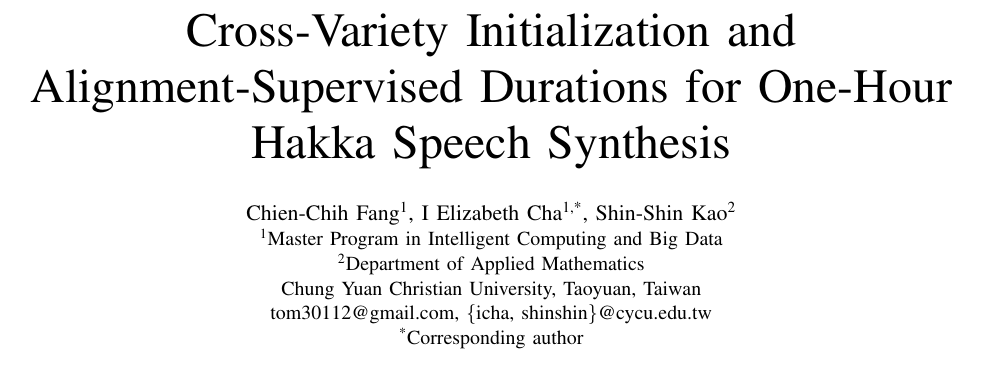
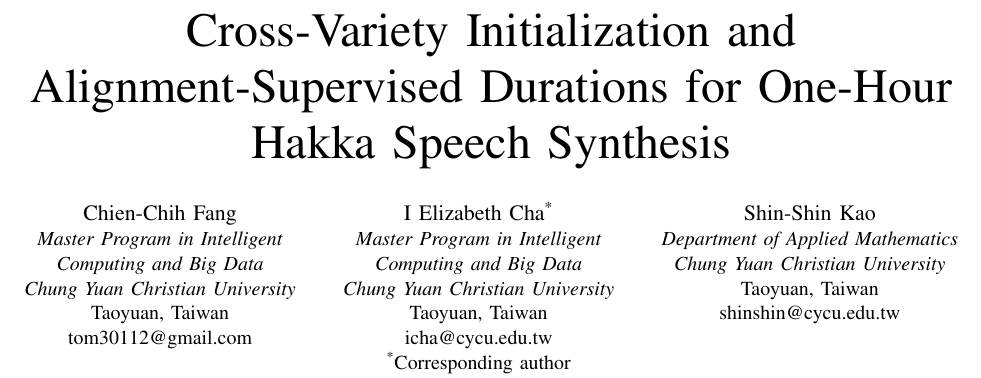
Before and after one commit to Ffffkg/my-first-repo, a LaTeX paper (papers/iceic2027/conference_101719.tex): part of page 1 of 5, cut so that both start at the same text. Compiled offline with pdfLaTeX.

Commit message:
ICEIC draft: one author block per author, bold evaluation headings on their own line
Co-Authored-By: Claude Opus 5.5 <noreply@anthropic.com>
Claude-Session: https://claude.ai/code/session_01GVYPBPNWdLTAgv27s5Zm1g

```diff
--- a/papers/iceic2027/conference_101719.tex
+++ b/papers/iceic2027/conference_101719.tex
@@ -14,16 +14,32 @@
 \pgfplotsset{compat=1.18}
 \usepgfplotslibrary{groupplots}
 
+\newcommand{\parhead}[1]{\par\vspace{2pt}\noindent\textbf{#1}\par\nobreak}
+
 \begin{document}
 
 \title{Cross-Variety Initialization and Alignment-Supervised Durations for One-Hour Hakka Speech Synthesis}
 
-\author{\IEEEauthorblockN{Chien-Chih Fang\textsuperscript{1}, I Elizabeth Cha\textsuperscript{1,*}, Shin-Shin Kao\textsuperscript{2}}
-\IEEEauthorblockA{\textsuperscript{1}Master Program in Intelligent Computing and Big Data\\
-\textsuperscript{2}Department of Applied Mathematics\\
-Chung Yuan Christian University, Taoyuan, Taiwan\\
-tom30112@gmail.com, \{icha, shinshin\}@cycu.edu.tw\\
-\textsuperscript{*}Corresponding author}}
+\author{\IEEEauthorblockN{Chien-Chih Fang}
+\IEEEauthorblockA{\textit{Master Program in Intelligent}\\
+\textit{Computing and Big Data}\\
+\textit{Chung Yuan Christian University}\\
+Taoyuan, Taiwan\\
+tom30112@gmail.com}
+\and
+\IEEEauthorblockN{I Elizabeth Cha\textsuperscript{*}}
+\IEEEauthorblockA{\textit{Master Program in Intelligent}\\
+\textit{Computing and Big Data}\\
+\textit{Chung Yuan Christian University}\\
+Taoyuan, Taiwan\\
+icha@cycu.edu.tw\\
+\textsuperscript{*}Corresponding author}
+\and
+\IEEEauthorblockN{Shin-Shin Kao}
+\IEEEauthorblockA{\textit{Department of Applied Mathematics}\\
+\textit{Chung Yuan Christian University}\\
+Taoyuan, Taiwan\\
+shinshin@cycu.edu.tw}}
 
 \maketitle
 
```
Also changed, not shown: papers/iceic2027/conference_101719.pdf, papers/iceic2027/conference_101719.tex (12 more changed lines).
